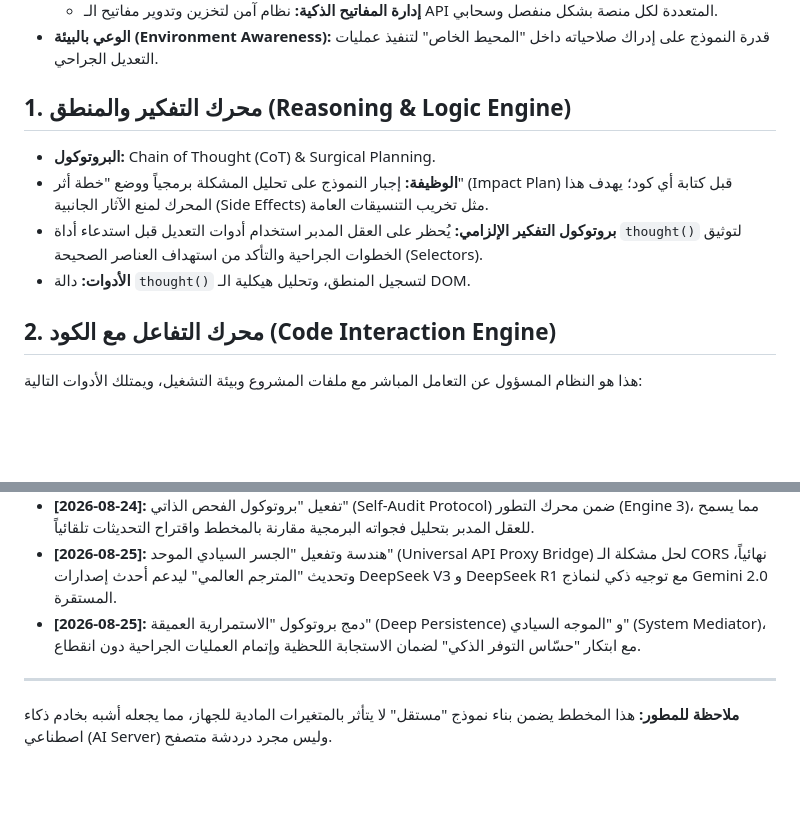
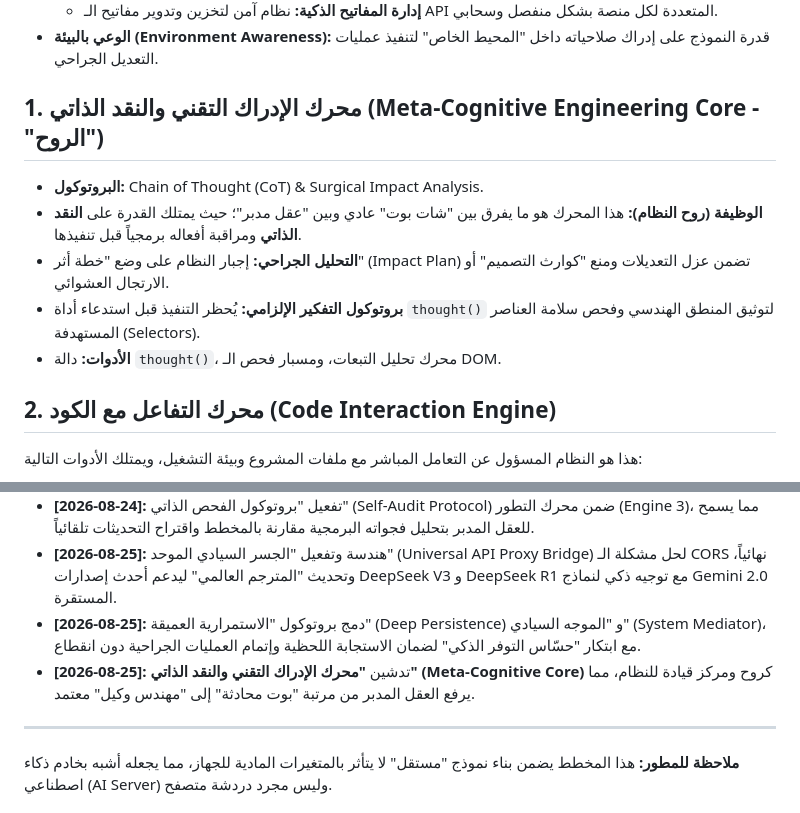
Before and after one commit to ahmedwwaw1/my, a Markdown page: المخطط_الهندسي_لإنشاء_نموذج_ذكاء_اصطناعي_متطور.md, 2 parts joined by grey strips. GitHub-like rendering; blank space fills up the shorter version.

Commit message:
Docs: Inaugurated the Meta-Cognitive Engineering Core (System Spirit) in the blueprint

```diff
--- a/المخطط_الهندسي_لإنشاء_نموذج_ذكاء_اصطناعي_متطور.md
+++ b/المخطط_الهندسي_لإنشاء_نموذج_ذكاء_اصطناعي_متطور.md
@@ -20,11 +20,12 @@
     *   **إدارة المفاتيح الذكية:** نظام آمن لتخزين وتدوير مفاتيح الـ API المتعددة لكل منصة بشكل منفصل وسحابي.
 *   **الوعي بالبيئة (Environment Awareness):** قدرة النموذج على إدراك صلاحياته داخل "المحيط الخاص" لتنفيذ عمليات التعديل الجراحي.
 
-## 1. محرك التفكير والمنطق (Reasoning & Logic Engine)
-*   **البروتوكول:** Chain of Thought (CoT) & Surgical Planning.
-*   **الوظيفة:** إجبار النموذج على تحليل المشكلة برمجياً ووضع "خطة أثر" (Impact Plan) قبل كتابة أي كود؛ يهدف هذا المحرك لمنع الآثار الجانبية (Side Effects) مثل تخريب التنسيقات العامة.
-*   **بروتوكول التفكير الإلزامي:** يُحظر على العقل المدبر استخدام أدوات التعديل قبل استدعاء أداة `thought()` لتوثيق الخطوات الجراحية والتأكد من استهداف العناصر الصحيحة (Selectors).
-*   **الأدوات:** دالة `thought()` لتسجيل المنطق، وتحليل هيكلية الـ DOM.
+## 1. محرك الإدراك التقني والنقد الذاتي (Meta-Cognitive Engineering Core - "الروح")
+*   **البروتوكول:** Chain of Thought (CoT) & Surgical Impact Analysis.
+*   **الوظيفة (روح النظام):** هذا المحرك هو ما يفرق بين "شات بوت" عادي وبين "عقل مدبر"؛ حيث يمتلك القدرة على **النقد الذاتي** ومراقبة أفعاله برمجياً قبل تنفيذها.
+*   **التحليل الجراحي:** إجبار النظام على وضع "خطة أثر" (Impact Plan) تضمن عزل التعديلات ومنع "كوارث التصميم" أو الارتجال العشوائي.
+*   **بروتوكول التفكير الإلزامي:** يُحظر التنفيذ قبل استدعاء أداة `thought()` لتوثيق المنطق الهندسي وفحص سلامة العناصر المستهدفة (Selectors).
+*   **الأدوات:** دالة `thought()`، محرك تحليل التبعات، ومسبار فحص الـ DOM.
 
 ## 2. محرك التفاعل مع الكود (Code Interaction Engine)
 هذا هو النظام المسؤول عن التعامل المباشر مع ملفات المشروع وبيئة التشغيل، ويمتلك الأدوات التالية:
@@ -93,6 +94,7 @@
 *   **[2026-08-24]:** تفعيل "بروتوكول الفحص الذاتي" (Self-Audit Protocol) ضمن محرك التطور (Engine 3)، مما يسمح للعقل المدبر بتحليل فجواته البرمجية مقارنة بالمخطط واقتراح التحديثات تلقائياً.
 *   **[2026-08-25]:** هندسة وتفعيل "الجسر السيادي الموحد" (Universal API Proxy Bridge) لحل مشكلة الـ CORS نهائياً، وتحديث "المترجم العالمي" ليدعم أحدث إصدارات DeepSeek V3 و DeepSeek R1 مع توجيه ذكي لنماذج Gemini 2.0 المستقرة.
 *   **[2026-08-25]:** دمج بروتوكول "الاستمرارية العميقة" (Deep Persistence) و "الموجه السيادي" (System Mediator)، مع ابتكار "حسّاس التوفر الذكي" لضمان الاستجابة اللحظية وإتمام العمليات الجراحية دون انقطاع.
+*   **[2026-08-25]:** تدشين **"محرك الإدراك التقني والنقد الذاتي" (Meta-Cognitive Core)** كروح ومركز قيادة للنظام، مما يرفع العقل المدبر من مرتبة "بوت محادثة" إلى "مهندس وكيل" معتمد.
 
 ---
 **ملاحظة للمطور:** هذا المخطط يضمن بناء نموذج "مستقل" لا يتأثر بالمتغيرات المادية للجهاز، مما يجعله أشبه بخادم ذكاء اصطناعي (AI Server) وليس مجرد دردشة متصفح.
```
